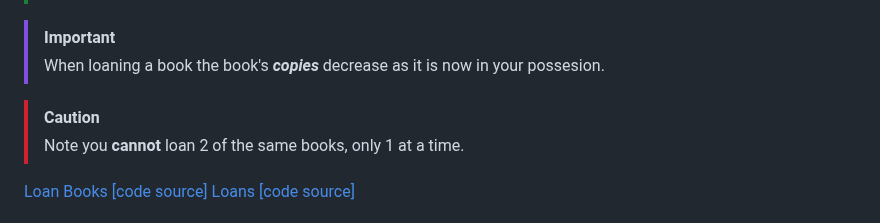
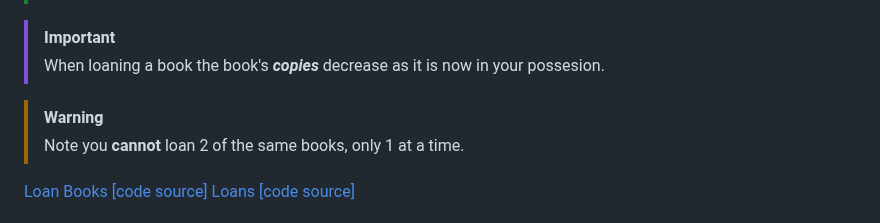
Before and after one commit to JustUsingaWebsite/Database-Project, a Markdown page: README.md, the part around the change. GitHub-like rendering.

```diff
--- a/README.md
+++ b/README.md
@@ -27,7 +27,7 @@ as a patron you can loan as many books as you need.
 > [!IMPORTANT]
 > When loaning a book the book's ***copies*** decrease as it is now in your possesion.
 
-> [!CAUTION]
+> [!WARNING]
 > Note you **cannot** loan 2 of the same books, only 1 at a time.
 
 [Loan Books [code source]](static/js/loadBooks.js)
```
